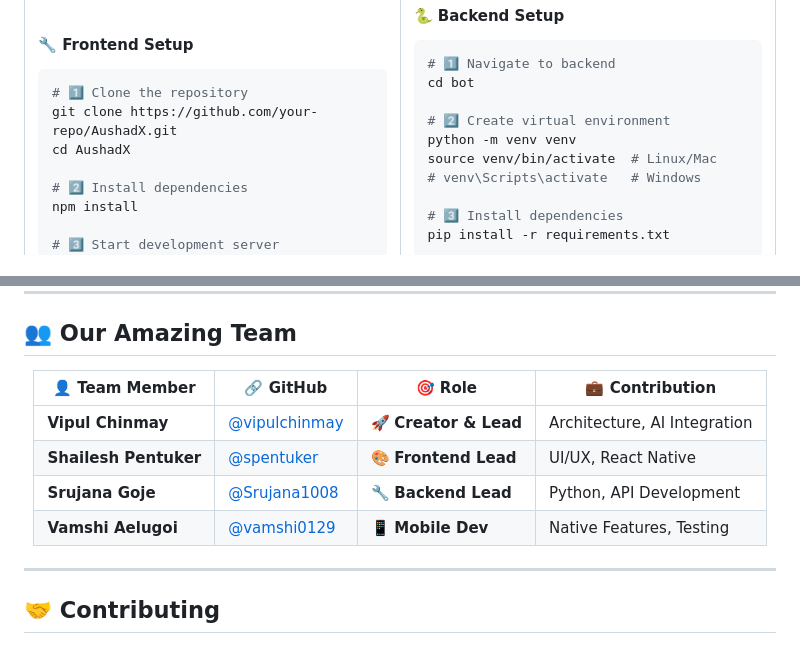
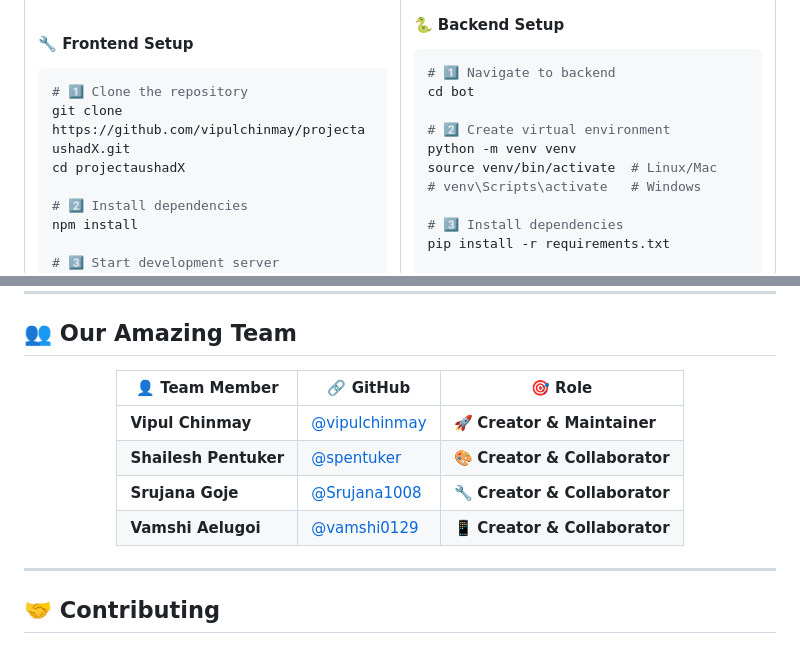
Before and after one commit to vipulchinmay/projectaushadX, a Markdown page: README.md, 2 parts joined by grey strips. Rendered like a GitHub page.

````diff
--- a/README.md
+++ b/README.md
@@ -215,8 +215,8 @@ Expo CLI >= 6.0.0
 #### 🔧 **Frontend Setup**
 ```bash
 # 1️⃣ Clone the repository
-git clone https://github.com/your-repo/AushadX.git
-cd AushadX
+git clone https://github.com/vipulchinmay/projectaushadX.git
+cd projectaushadX
 
 # 2️⃣ Install dependencies
 npm install
@@ -434,12 +434,12 @@ Update `app.json` with your specific settings:
 
 <div align="center">
 
-| 👤 **Team Member** | 🔗 **GitHub** | 🎯 **Role** | 💼 **Contribution** |
-|-------------------|---------------|-------------|-------------------|
-| **Vipul Chinmay** | [@vipulchinmay](https://github.com/vipulchinmay) | 🚀 **Creator & Lead** | Architecture, AI Integration |
-| **Shailesh Pentuker** | [@spentuker](https://github.com/spentuker) | 🎨 **Frontend Lead** | UI/UX, React Native |
-| **Srujana Goje** | [@Srujana1008](https://github.com/Srujana1008) | 🔧 **Backend Lead** | Python, API Development |
-| **Vamshi Aelugoi** | [@vamshi0129](https://github.com/vamshi0129) | 📱 **Mobile Dev** | Native Features, Testing |
+| 👤 **Team Member** | 🔗 **GitHub** | 🎯 **Role** |
+|-------------------|---------------|-------------|
+| **Vipul Chinmay** | [@vipulchinmay](https://github.com/vipulchinmay) | 🚀 **Creator & Maintainer** |
+| **Shailesh Pentuker** | [@spentuker](https://github.com/spentuker) | 🎨 **Creator & Collaborator** |
+| **Srujana Goje** | [@Srujana1008](https://github.com/Srujana1008) | 🔧 **Creator & Collaborator** |
+| **Vamshi Aelugoi** | [@vamshi0129](https://github.com/vamshi0129) | 📱 **Creator & Collaborator** |
 
 </div>
 
````
